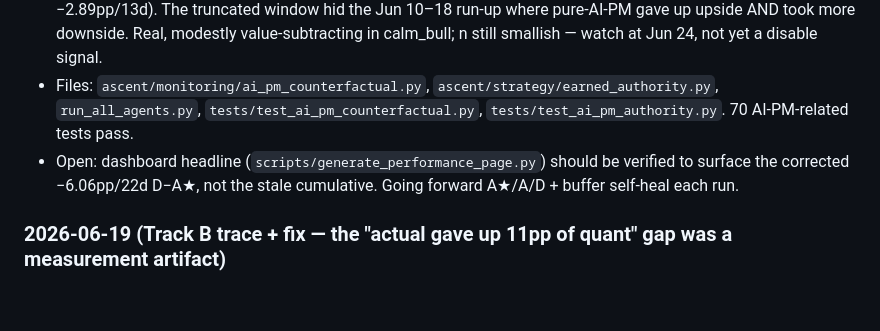
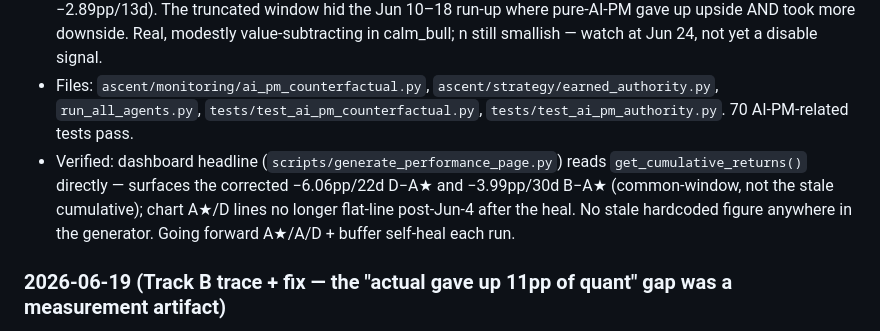
Before and after one commit to ScottDongKhang/Ascent_Capital, a Markdown page: CLAUDE.md, the part around the change. GitHub-like rendering; blank space fills up the shorter version.

Commit message:
docs: mark dashboard counterfactual headline verified
Confirmed scripts/generate_performance_page.py reads get_cumulative_returns()
directly — surfaces the corrected -6.06pp/22d D-A* and -3.99pp/30d B-A* common
-window figures, no stale hardcoded value. Closes the open item from the
2026-06-20 measurement-repair session.

Co-Authored-By: Claude Opus 4.8 <noreply@anthropic.com>

```diff
--- a/CLAUDE.md
+++ b/CLAUDE.md
@@ -113,7 +113,7 @@ One step at a time. Verify existing logic before proposing fixes. `ast.parse` af
 - One-time repair (backups `logs/counterfactual_daily.jsonl.bak-astar-*`, `data_cache/earned_authority.json.bak-rebuild-*`): healed 25 null cells (Jun 8–18 fully real; residual nulls are April/early-May pre-AI-PM where D legitimately never existed). Buffer rebuilt to 22 clean paired obs, duplicate gone, A★ now matches log exactly.
 - **Healing CHANGED the verdict**: honest standalone AI PM signal D−A★ = **−6.06pp over 22 days** (was a corrupted −2.89pp/13d). The truncated window hid the Jun 10–18 run-up where pure-AI-PM gave up upside AND took more downside. Real, modestly value-subtracting in calm_bull; n still smallish — watch at Jun 24, not yet a disable signal.
 - Files: `ascent/monitoring/ai_pm_counterfactual.py`, `ascent/strategy/earned_authority.py`, `run_all_agents.py`, `tests/test_ai_pm_counterfactual.py`, `tests/test_ai_pm_authority.py`. 70 AI-PM-related tests pass.
-- Open: dashboard headline (`scripts/generate_performance_page.py`) should be verified to surface the corrected −6.06pp/22d D−A★, not the stale cumulative. Going forward A★/A/D + buffer self-heal each run.
+- Verified: dashboard headline (`scripts/generate_performance_page.py`) reads `get_cumulative_returns()` directly — surfaces the corrected −6.06pp/22d D−A★ and −3.99pp/30d B−A★ (common-window, not the stale cumulative); chart A★/D lines no longer flat-line post-Jun-4 after the heal. No stale hardcoded figure anywhere in the generator. Going forward A★/A/D + buffer self-heal each run.
 
 ### 2026-06-19 (Track B trace + fix — the "actual gave up 11pp of quant" gap was a measurement artifact)
 - Traced why Track B (actual book) showed +0.58% vs Track A★ (pure quant) +11.35% over the live window. ROOT CAUSE: a disjoint-window artifact (same disease class as Jun 18, only half-fixed). Track B had real data on only 12 of 38 days, A★ on 21 — **only 2 days overlapped**, so the per-track cumulative headline compared different calendars. The honest common-window diff was −4.02pp over n=2 (noise), contaminated further by today's Track B = 0.0.
```
